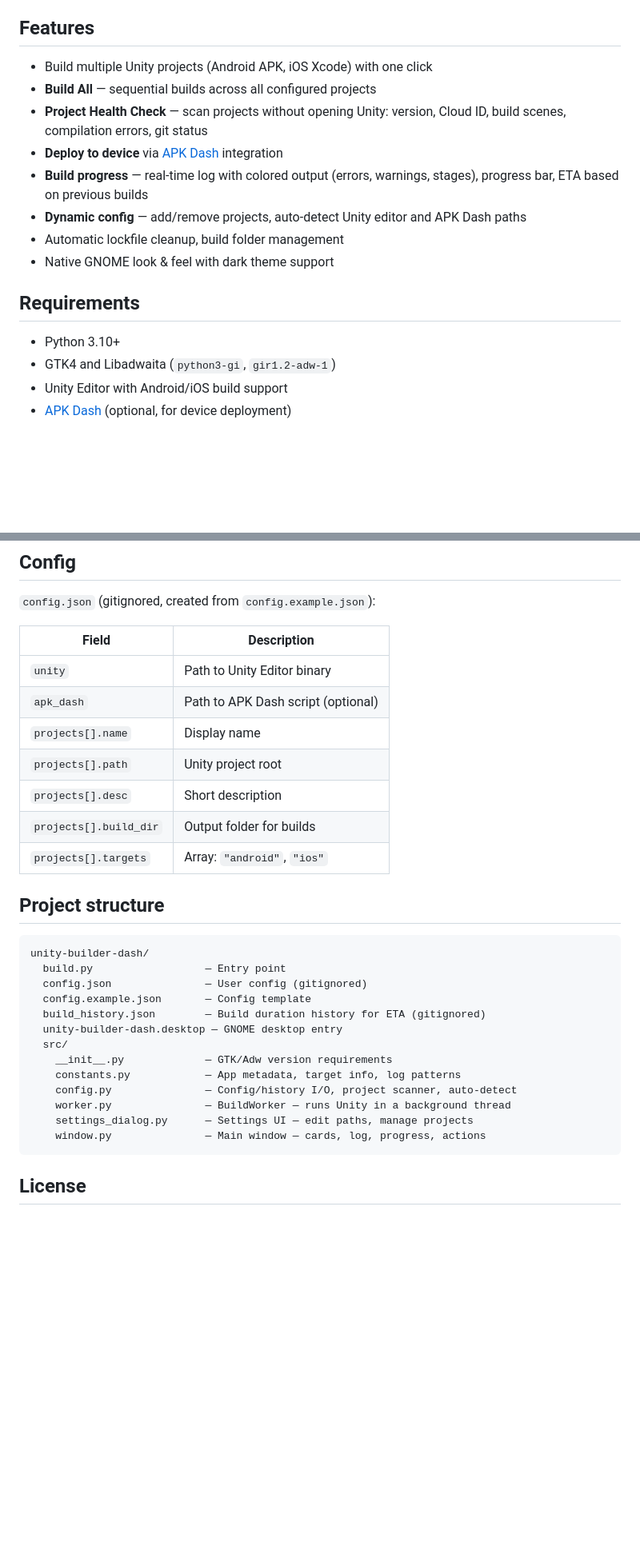
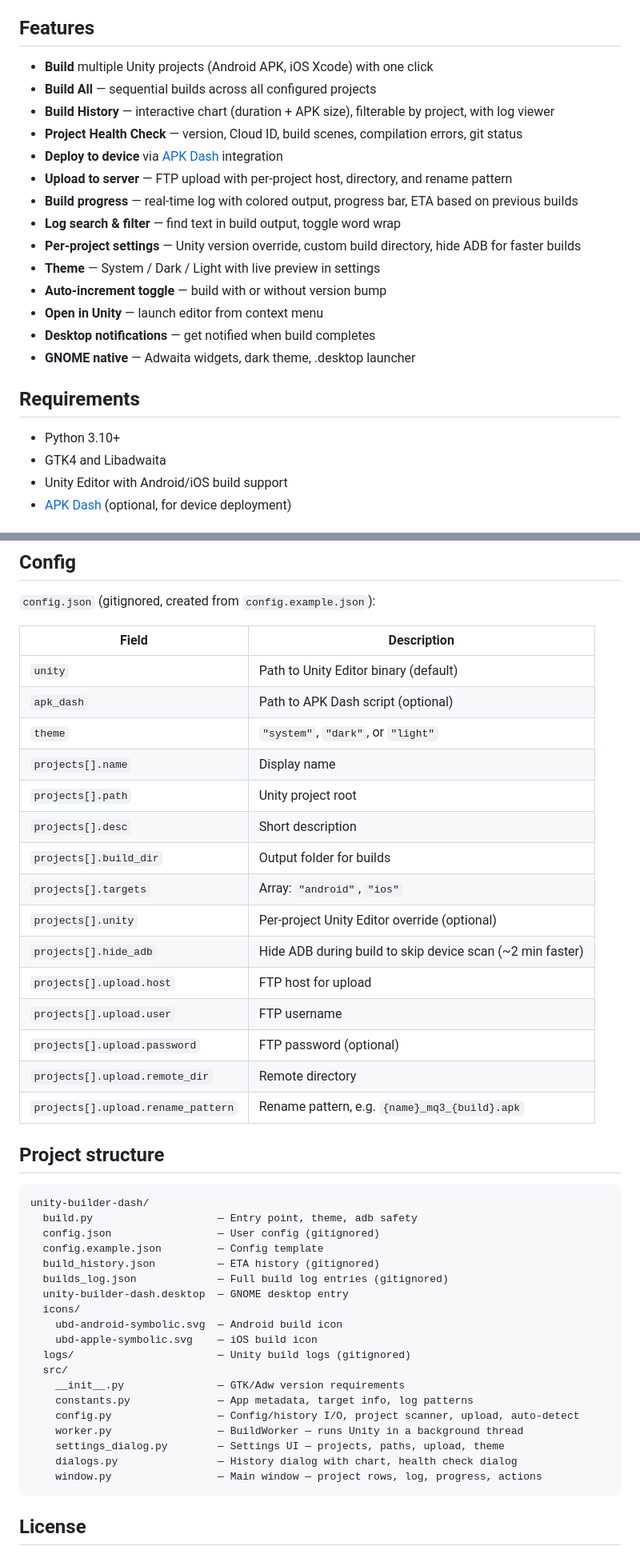
Before and after one commit to PavelKhabusov/Unity-Builder-Dash, a Markdown page: README.md, 2 parts joined by grey strips. Shown at 80% size. Rendered like a GitHub page; blank space fills up the shorter version.

````diff
--- a/README.md
+++ b/README.md
@@ -8,19 +8,25 @@ A native GNOME (GTK4 + Libadwaita) desktop application for building and deployin
 
 ## Features
 
-- Build multiple Unity projects (Android APK, iOS Xcode) with one click
+- **Build** multiple Unity projects (Android APK, iOS Xcode) with one click
 - **Build All** — sequential builds across all configured projects
-- **Project Health Check** — scan projects without opening Unity: version, Cloud ID, build scenes, compilation errors, git status
+- **Build History** — interactive chart (duration + APK size), filterable by project, with log viewer
+- **Project Health Check** — version, Cloud ID, build scenes, compilation errors, git status
 - **Deploy to device** via [APK Dash](https://github.com/PavelKhabusov/APK-Dash) integration
-- **Build progress** — real-time log with colored output (errors, warnings, stages), progress bar, ETA based on previous builds
-- **Dynamic config** — add/remove projects, auto-detect Unity editor and APK Dash paths
-- Automatic lockfile cleanup, build folder management
-- Native GNOME look & feel with dark theme support
+- **Upload to server** — FTP upload with per-project host, directory, and rename pattern
+- **Build progress** — real-time log with colored output, progress bar, ETA based on previous builds
+- **Log search & filter** — find text in build output, toggle word wrap
+- **Per-project settings** — Unity version override, custom build directory, hide ADB for faster builds
+- **Theme** — System / Dark / Light with live preview in settings
+- **Auto-increment toggle** — build with or without version bump
+- **Open in Unity** — launch editor from context menu
+- **Desktop notifications** — get notified when build completes
+- **GNOME native** — Adwaita widgets, dark theme, .desktop launcher
 
 ## Requirements
 
 - Python 3.10+
-- GTK4 and Libadwaita (`python3-gi`, `gir1.2-adw-1`)
+- GTK4 and Libadwaita
 - Unity Editor with Android/iOS build support
 - [APK Dash](https://github.com/PavelKhabusov/APK-Dash) (optional, for device deployment)
 
@@ -116,30 +126,44 @@ cp unity-builder-dash.desktop ~/.local/share/applications/
 
 | Field | Description |
 |-------|-------------|
-| `unity` | Path to Unity Editor binary |
+| `unity` | Path to Unity Editor binary (default) |
 | `apk_dash` | Path to APK Dash script (optional) |
+| `theme` | `"system"`, `"dark"`, or `"light"` |
 | `projects[].name` | Display name |
 | `projects[].path` | Unity project root |
 | `projects[].desc` | Short description |
 | `projects[].build_dir` | Output folder for builds |
 | `projects[].targets` | Array: `"android"`, `"ios"` |
+| `projects[].unity` | Per-project Unity Editor override (optional) |
+| `projects[].hide_adb` | Hide ADB during build to skip device scan (~2 min faster) |
+| `projects[].upload.host` | FTP host for upload |
+| `projects[].upload.user` | FTP username |
+| `projects[].upload.password` | FTP password (optional) |
+| `projects[].upload.remote_dir` | Remote directory |
+| `projects[].upload.rename_pattern` | Rename pattern, e.g. `{name}_mq3_{build}.apk` |
 
 ## Project structure
 
 ```
 unity-builder-dash/
-  build.py                  — Entry point
-  config.json               — User config (gitignored)
-  config.example.json       — Config template
-  build_history.json        — Build duration history for ETA (gitignored)
-  unity-builder-dash.desktop — GNOME desktop entry
+  build.py                    — Entry point, theme, adb safety
+  config.json                 — User config (gitignored)
+  config.example.json         — Config template
+  build_history.json          — ETA history (gitignored)
+  builds_log.json             — Full build log entries (gitignored)
+  unity-builder-dash.desktop  — GNOME desktop entry
+  icons/
+    ubd-android-symbolic.svg  — Android build icon
+    ubd-apple-symbolic.svg    — iOS build icon
+  logs/                       — Unity build logs (gitignored)
   src/
-    __init__.py             — GTK/Adw version requirements
-    constants.py            — App metadata, target info, log patterns
-    config.py               — Config/history I/O, project scanner, auto-detect
-    worker.py               — BuildWorker — runs Unity in a background thread
-    settings_dialog.py      — Settings UI — edit paths, manage projects
-    window.py               — Main window — cards, log, progress, actions
+    __init__.py               — GTK/Adw version requirements
+    constants.py              — App metadata, target info, log patterns
+    config.py                 — Config/history I/O, project scanner, upload, auto-detect
+    worker.py                 — BuildWorker — runs Unity in a background thread
+    settings_dialog.py        — Settings UI — projects, paths, upload, theme
+    dialogs.py                — History dialog with chart, health check dialog
+    window.py                 — Main window — project rows, log, progress, actions
 ```
 
 ## License
````
Also changed, not shown: other parts of README.md (+14 -10 lines).
